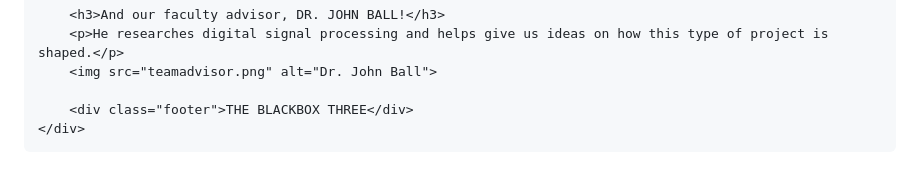
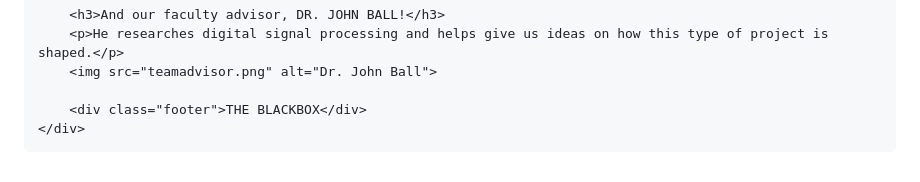
Before and after one commit to GeorgeMicah24/theblackbox.github.io, a Markdown page: README.md, the part around the change. Drawn GitHub-style.

Commit message:
Update README.md
undo update test

```diff
--- a/README.md
+++ b/README.md
@@ -96,7 +96,7 @@
         <p>He researches digital signal processing and helps give us ideas on how this type of project is shaped.</p>
         <img src="teamadvisor.png" alt="Dr. John Ball">
 
-        <div class="footer">THE BLACKBOX THREE</div>
+        <div class="footer">THE BLACKBOX</div>
     </div>
 </body>
 </html>
```
